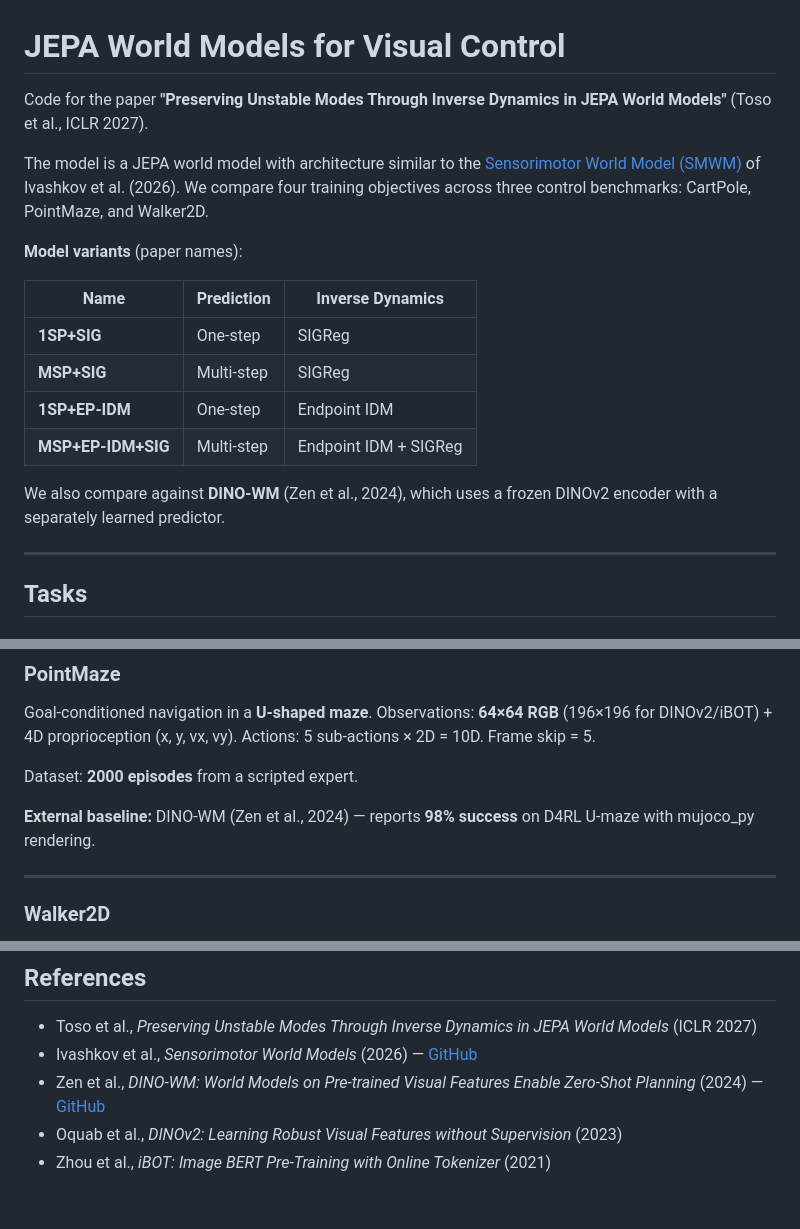
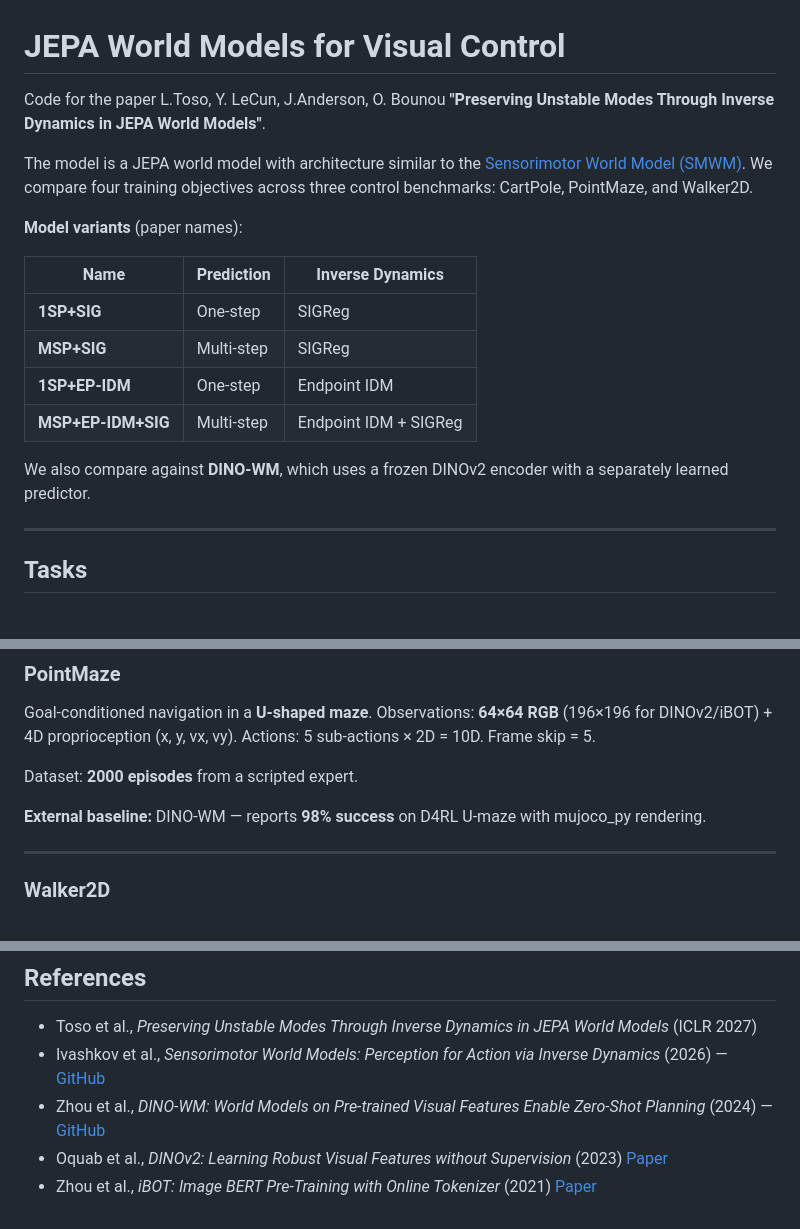
Before and after one commit to LeoToso/JEPA_control, a Markdown page: README.md, 3 parts joined by grey strips. Drawn GitHub-style.

```diff
--- a/README.md
+++ b/README.md
@@ -1,8 +1,8 @@
 # JEPA World Models for Visual Control
 
-Code for the paper **"Preserving Unstable Modes Through Inverse Dynamics in JEPA World Models"** (Toso et al., ICLR 2027).
+Code for the paper L.Toso, Y. LeCun, J.Anderson, O. Bounou **"Preserving Unstable Modes Through Inverse Dynamics in JEPA World Models"**.
 
-The model is a JEPA world model with architecture similar to the [Sensorimotor World Model (SMWM)](https://github.com/petr-ivashkov/sensorimotor-world-model) of Ivashkov et al. (2026). We compare four training objectives across three control benchmarks: CartPole, PointMaze, and Walker2D.
+The model is a JEPA world model with architecture similar to the [Sensorimotor World Model (SMWM)](https://github.com/petr-ivashkov/sensorimotor-world-model). We compare four training objectives across three control benchmarks: CartPole, PointMaze, and Walker2D.
 
 **Model variants** (paper names):
 
@@ -13,7 +13,7 @@ The model is a JEPA world model with architecture similar to the [Sensorimotor W
 | **1SP+EP-IDM** | One-step | Endpoint IDM |
 | **MSP+EP-IDM+SIG** | Multi-step | Endpoint IDM + SIGReg |
 
-We also compare against **DINO-WM** (Zen et al., 2024), which uses a frozen DINOv2 encoder with a separately learned predictor.
+We also compare against **DINO-WM**, which uses a frozen DINOv2 encoder with a separately learned predictor.
 
 ---
 
@@ -41,7 +41,7 @@ Goal-conditioned navigation in a **U-shaped maze**. Observations: **64×64 RGB**
 
 Dataset: **2000 episodes** from a scripted expert.
 
-**External baseline:** DINO-WM (Zen et al., 2024) — reports **98% success** on D4RL U-maze with mujoco_py rendering.
+**External baseline:** DINO-WM — reports **98% success** on D4RL U-maze with mujoco_py rendering.
 
 ---
 
@@ -481,7 +481,7 @@ JEPA_control/
 ## References
 
 - Toso et al., *Preserving Unstable Modes Through Inverse Dynamics in JEPA World Models* (ICLR 2027)
-- Ivashkov et al., *Sensorimotor World Models* (2026) — [GitHub](https://github.com/petr-ivashkov/sensorimotor-world-model)
-- Zen et al., *DINO-WM: World Models on Pre-trained Visual Features Enable Zero-Shot Planning* (2024) — [GitHub](https://github.com/gaoyuezhou/dino_wm)
-- Oquab et al., *DINOv2: Learning Robust Visual Features without Supervision* (2023)
-- Zhou et al., *iBOT: Image BERT Pre-Training with Online Tokenizer* (2021)
+- Ivashkov et al., *Sensorimotor World Models: Perception for Action via Inverse Dynamics* (2026) — [GitHub](https://github.com/petr-ivashkov/sensorimotor-world-model)
+- Zhou et al., *DINO-WM: World Models on Pre-trained Visual Features Enable Zero-Shot Planning* (2024) — [GitHub](https://github.com/gaoyuezhou/dino_wm)
+- Oquab et al., *DINOv2: Learning Robust Visual Features without Supervision* (2023) [Paper](https://arxiv.org/abs/2304.07193)
+- Zhou et al., *iBOT: Image BERT Pre-Training with Online Tokenizer* (2021) [Paper](https://arxiv.org/abs/2111.07832)
```
Also changed, not shown: other parts of README.md (+3 -3 lines).
